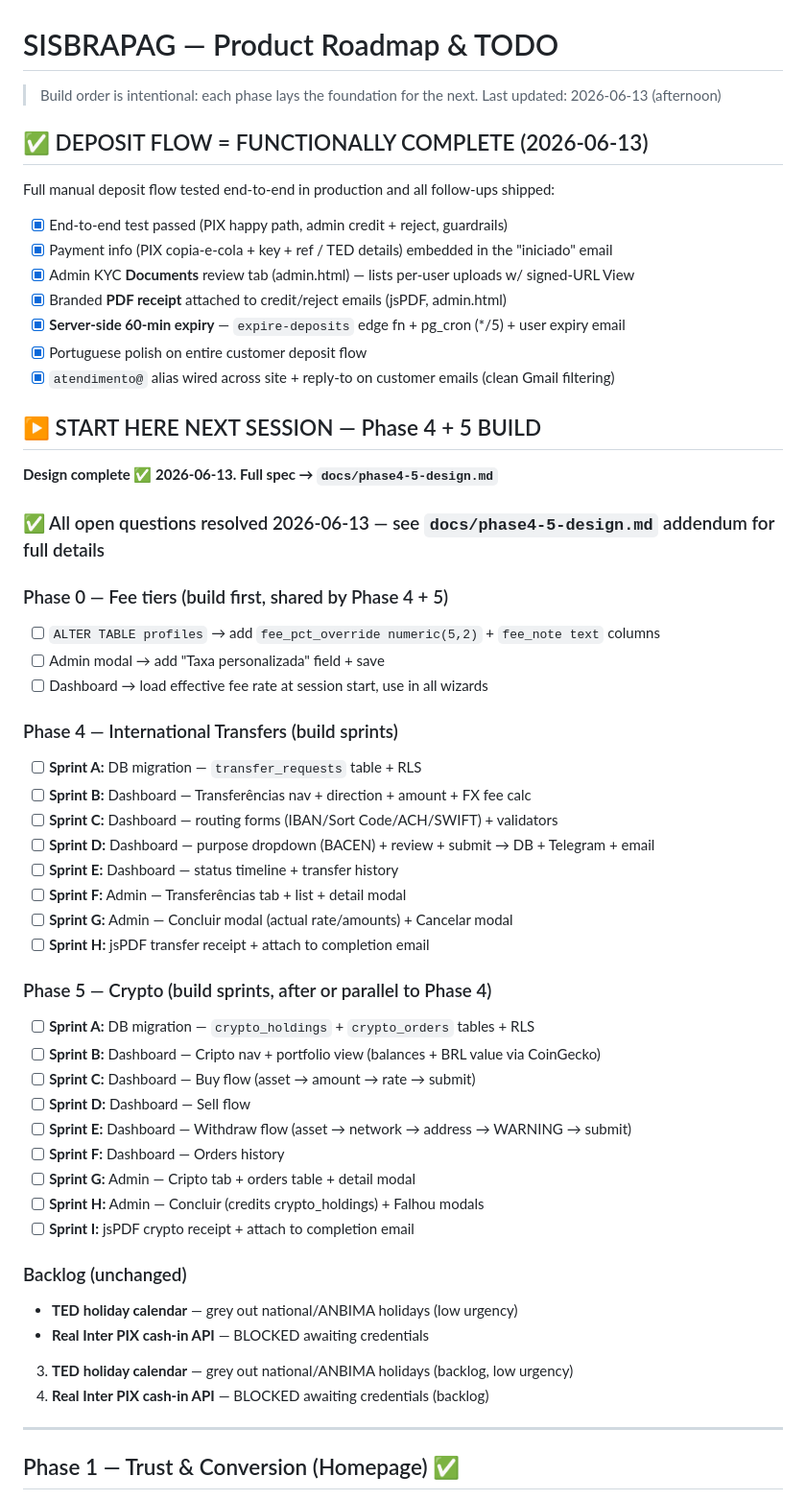
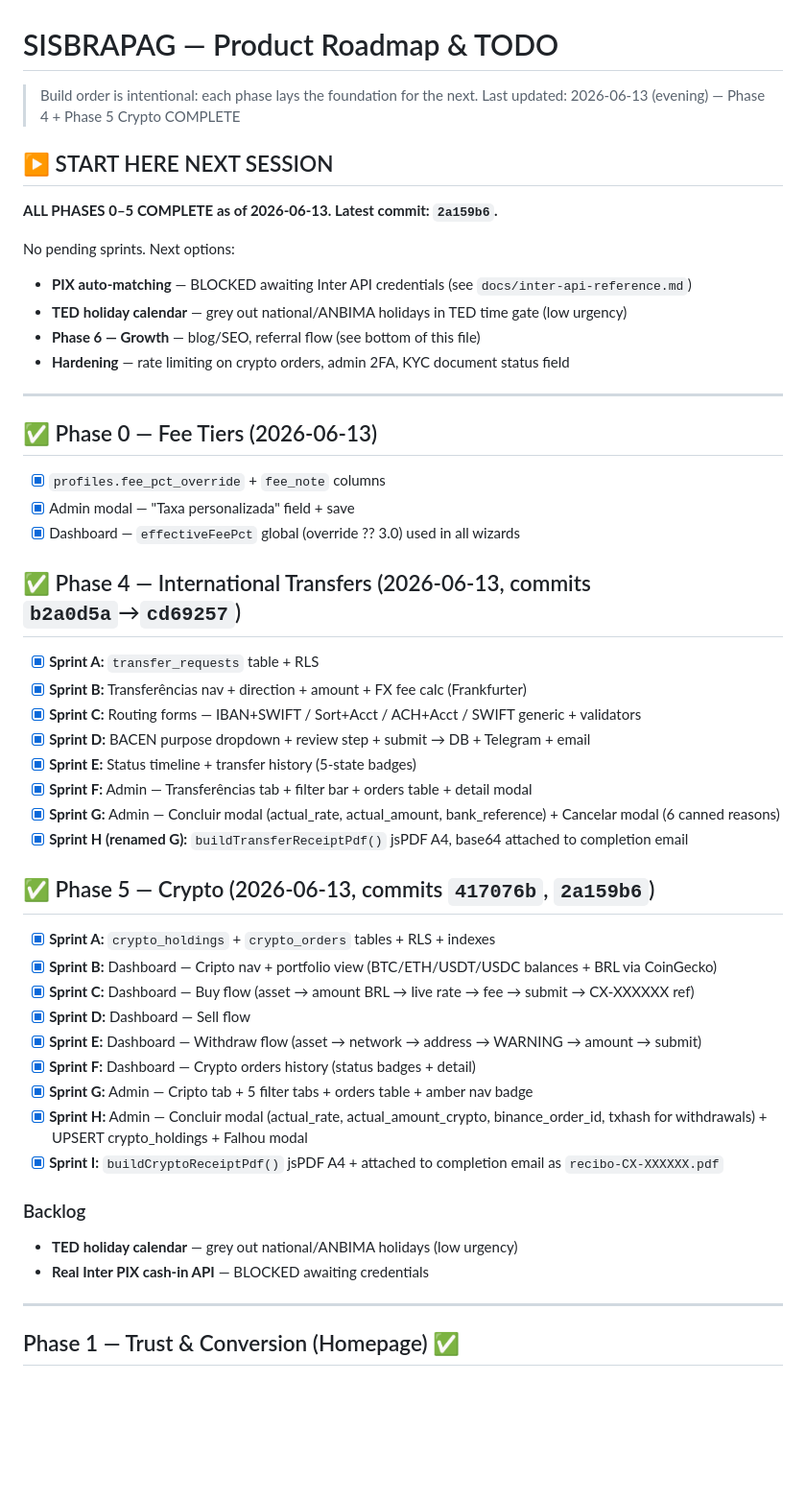
Before and after one commit to jayminho/sisbrapag, a Markdown page: TODO.md, the part around the change. Shown at 96% size. GitHub-like rendering; blank space fills up the shorter version.

Commit message:
chore: mark Phase 4 + Phase 5 Crypto sprints complete in TODO.md

```diff
--- a/TODO.md
+++ b/TODO.md
@@ -1,56 +1,49 @@
 # SISBRAPAG — Product Roadmap & TODO
 
 > Build order is intentional: each phase lays the foundation for the next.
-> Last updated: 2026-06-13 (afternoon)
+> Last updated: 2026-06-13 (evening) — Phase 4 + Phase 5 Crypto COMPLETE
 
-## ✅ DEPOSIT FLOW = FUNCTIONALLY COMPLETE (2026-06-13)
-Full manual deposit flow tested end-to-end in production and all follow-ups shipped:
-- [x] End-to-end test passed (PIX happy path, admin credit + reject, guardrails)
-- [x] Payment info (PIX copia-e-cola + key + ref / TED details) embedded in the "iniciado" email
-- [x] Admin KYC **Documents** review tab (admin.html) — lists per-user uploads w/ signed-URL View
-- [x] Branded **PDF receipt** attached to credit/reject emails (jsPDF, admin.html)
-- [x] **Server-side 60-min expiry** — `expire-deposits` edge fn + pg_cron (*/5) + user expiry email
-- [x] Portuguese polish on entire customer deposit flow
-- [x] `atendimento@` alias wired across site + reply-to on customer emails (clean Gmail filtering)
+## ▶ START HERE NEXT SESSION
 
-## ▶ START HERE NEXT SESSION — Phase 4 + 5 BUILD
+**ALL PHASES 0–5 COMPLETE as of 2026-06-13. Latest commit: `2a159b6`.**
 
-**Design complete ✅ 2026-06-13. Full spec → `docs/phase4-5-design.md`**
+No pending sprints. Next options:
+- **PIX auto-matching** — BLOCKED awaiting Inter API credentials (see `docs/inter-api-reference.md`)
+- **TED holiday calendar** — grey out national/ANBIMA holidays in TED time gate (low urgency)
+- **Phase 6 — Growth** — blog/SEO, referral flow (see bottom of this file)
+- **Hardening** — rate limiting on crypto orders, admin 2FA, KYC document status field
 
-### ✅ All open questions resolved 2026-06-13 — see `docs/phase4-5-design.md` addendum for full details
+---
 
-### Phase 0 — Fee tiers (build first, shared by Phase 4 + 5)
-- [ ] `ALTER TABLE profiles` → add `fee_pct_override numeric(5,2)` + `fee_note text` columns
-- [ ] Admin modal → add "Taxa personalizada" field + save
-- [ ] Dashboard → load effective fee rate at session start, use in all wizards
+## ✅ Phase 0 — Fee Tiers (2026-06-13)
+- [x] `profiles.fee_pct_override` + `fee_note` columns
+- [x] Admin modal — "Taxa personalizada" field + save
+- [x] Dashboard — `effectiveFeePct` global (override ?? 3.0) used in all wizards
 
-### Phase 4 — International Transfers (build sprints)
-- [ ] **Sprint A:** DB migration — `transfer_requests` table + RLS
-- [ ] **Sprint B:** Dashboard — Transferências nav + direction + amount + FX fee calc
-- [ ] **Sprint C:** Dashboard — routing forms (IBAN/Sort Code/ACH/SWIFT) + validators
-- [ ] **Sprint D:** Dashboard — purpose dropdown (BACEN) + review + submit → DB + Telegram + email
-- [ ] **Sprint E:** Dashboard — status timeline + transfer history
-- [ ] **Sprint F:** Admin — Transferências tab + list + detail modal
-- [ ] **Sprint G:** Admin — Concluir modal (actual rate/amounts) + Cancelar modal
-- [ ] **Sprint H:** jsPDF transfer receipt + attach to completion email
+## ✅ Phase 4 — International Transfers (2026-06-13, commits `b2a0d5a`→`cd69257`)
+- [x] **Sprint A:** `transfer_requests` table + RLS
+- [x] **Sprint B:** Transferências nav + direction + amount + FX fee calc (Frankfurter)
+- [x] **Sprint C:** Routing forms — IBAN+SWIFT / Sort+Acct / ACH+Acct / SWIFT generic + validators
+- [x] **Sprint D:** BACEN purpose dropdown + review step + submit → DB + Telegram + email
+- [x] **Sprint E:** Status timeline + transfer history (5-state badges)
+- [x] **Sprint F:** Admin — Transferências tab + filter bar + orders table + detail modal
+- [x] **Sprint G:** Admin — Concluir modal (actual_rate, actual_amount, bank_reference) + Cancelar modal (6 canned reasons)
+- [x] **Sprint H (renamed G):** `buildTransferReceiptPdf()` jsPDF A4, base64 attached to completion email
 
-### Phase 5 — Crypto (build sprints, after or parallel to Phase 4)
-- [ ] **Sprint A:** DB migration — `crypto_holdings` + `crypto_orders` tables + RLS
-- [ ] **Sprint B:** Dashboard — Cripto nav + portfolio view (balances + BRL value via CoinGecko)
-- [ ] **Sprint C:** Dashboard — Buy flow (asset → amount → rate → submit)
-- [ ] **Sprint D:** Dashboard — Sell flow
-- [ ] **Sprint E:** Dashboard — Withdraw flow (asset → network → address → WARNING → submit)
-- [ ] **Sprint F:** Dashboard — Orders history
-- [ ] **Sprint G:** Admin — Cripto tab + orders table + detail modal
-- [ ] **Sprint H:** Admin — Concluir (credits crypto_holdings) + Falhou modals
-- [ ] **Sprint I:** jsPDF crypto receipt + attach to completion email
+## ✅ Phase 5 — Crypto (2026-06-13, commits `417076b`, `2a159b6`)
+- [x] **Sprint A:** `crypto_holdings` + `crypto_orders` tables + RLS + indexes
+- [x] **Sprint B:** Dashboard — Cripto nav + portfolio view (BTC/ETH/USDT/USDC balances + BRL via CoinGecko)
+- [x] **Sprint C:** Dashboard — Buy flow (asset → amount BRL → live rate → fee → submit → CX-XXXXXX ref)
+- [x] **Sprint D:** Dashboard — Sell flow
+- [x] **Sprint E:** Dashboard — Withdraw flow (asset → network → address → WARNING → amount → submit)
+- [x] **Sprint F:** Dashboard — Crypto orders history (status badges + detail)
+- [x] **Sprint G:** Admin — Cripto tab + 5 filter tabs + orders table + amber nav badge
+- [x] **Sprint H:** Admin — Concluir modal (actual_rate, actual_amount_crypto, binance_order_id, txhash for withdrawals) + UPSERT crypto_holdings + Falhou modal
+- [x] **Sprint I:** `buildCryptoReceiptPdf()` jsPDF A4 + attached to completion email as `recibo-CX-XXXXXX.pdf`
 
-### Backlog (unchanged)
+### Backlog
 - **TED holiday calendar** — grey out national/ANBIMA holidays (low urgency)
 - **Real Inter PIX cash-in API** — BLOCKED awaiting credentials
-
-3. **TED holiday calendar** — grey out national/ANBIMA holidays (backlog, low urgency)
-4. **Real Inter PIX cash-in API** — BLOCKED awaiting credentials (backlog)
 
 
 ---
```
